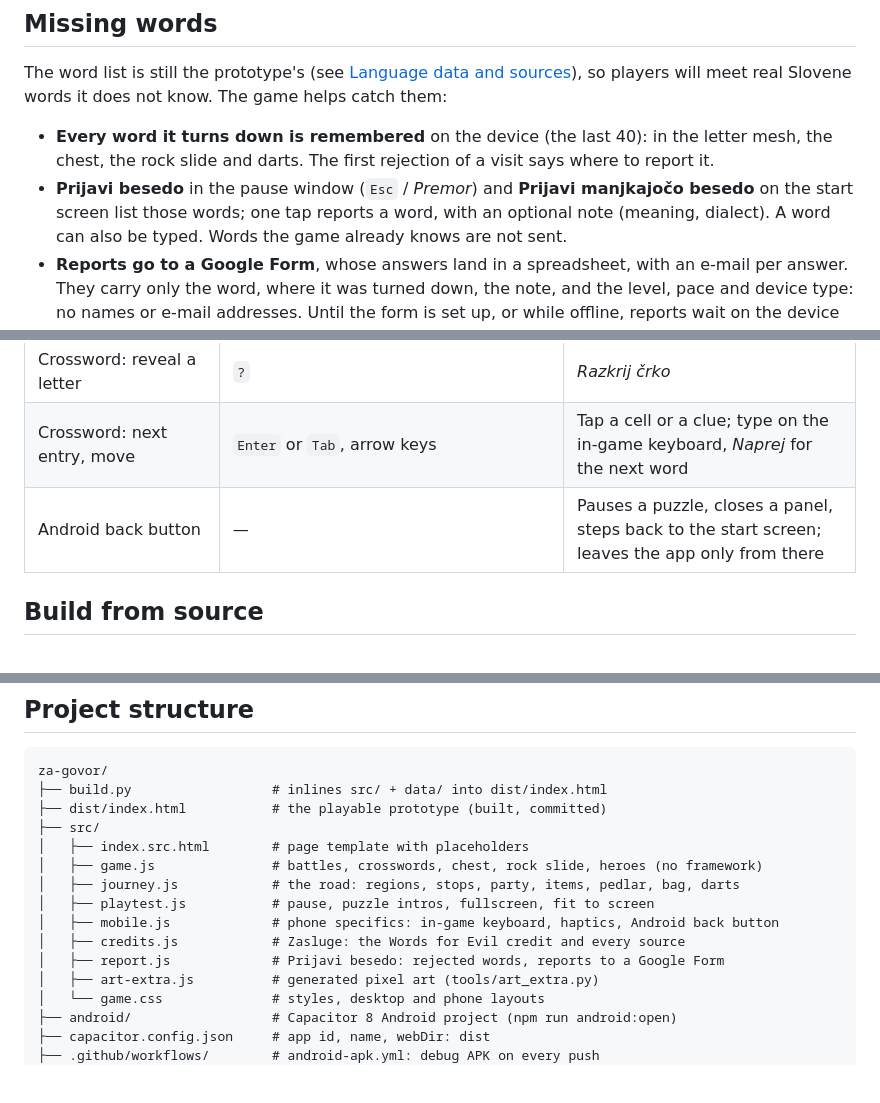
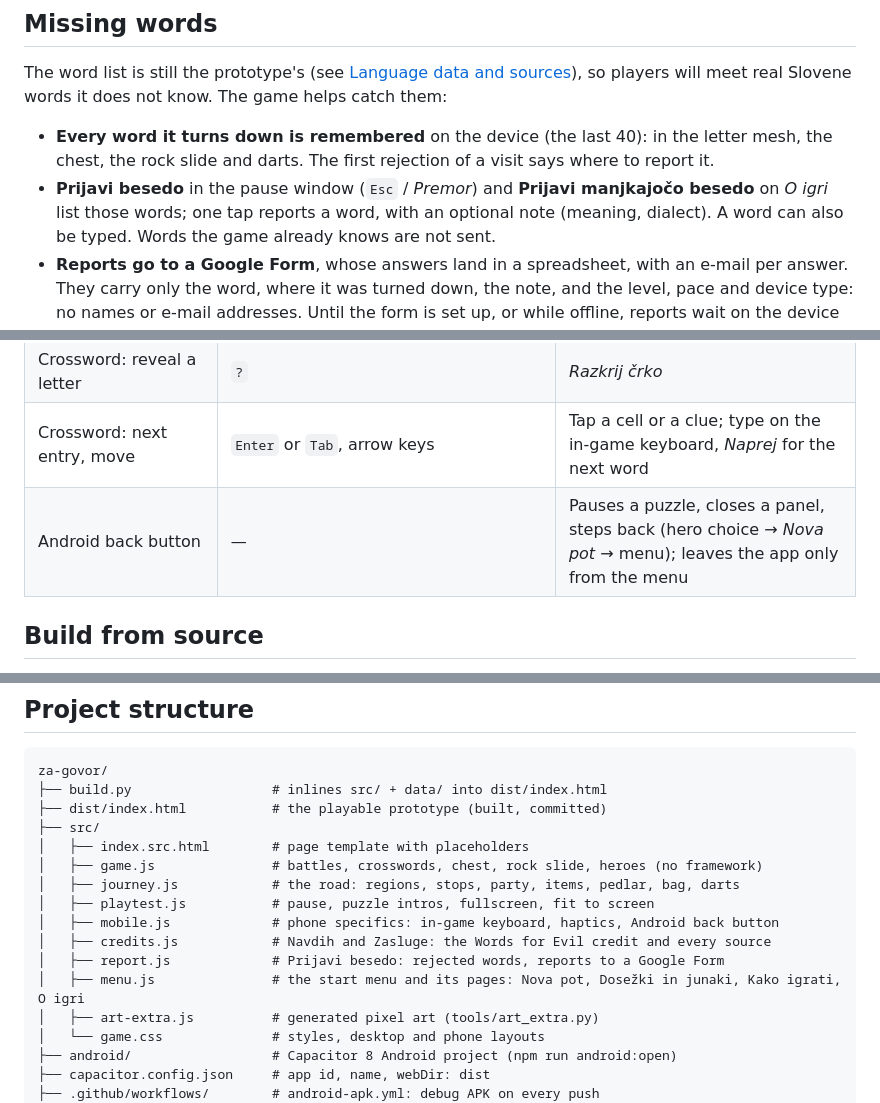
Before and after one commit to DKirbi/za-govor, a Markdown page: README.md, 3 parts joined by grey strips. Drawn GitHub-style; blank space fills up the shorter version.

```diff
--- a/README.md
+++ b/README.md
@@ -253,7 +266,7 @@ so players will meet real Slovene words it does not know. The game helps catch t
   mesh, the chest, the rock slide and darts. The first rejection of a visit says where to
   report it.
 - **Prijavi besedo** in the pause window (`Esc` / *Premor*) and **Prijavi manjkajočo
-  besedo** on the start screen list those words; one tap reports a word, with an optional
+  besedo** on *O igri* list those words; one tap reports a word, with an optional
   note (meaning, dialect). A word can also be typed. Words the game already knows are not sent.
 - **Reports go to a Google Form**, whose answers land in a spreadsheet, with an e-mail per
   answer. They carry only the word, where it was turned down, the note, and the level,
@@ -290,7 +304,7 @@ Confirmed words go into `data/allow.json` (lemma → forms); then rebuild the wo
 | Walk on the road, confirm a stop | `→` or `Enter` (`Esc` = walk past, `T` = bag) | *Naprej* and the buttons of the stop |
 | Crossword: reveal a letter | `?` | *Razkrij črko* |
 | Crossword: next entry, move | `Enter` or `Tab`, arrow keys | Tap a cell or a clue; type on the in-game keyboard, *Naprej* for the next word |
-| Android back button | — | Pauses a puzzle, closes a panel, steps back to the start screen; leaves the app only from there |
+| Android back button | — | Pauses a puzzle, closes a panel, steps back (hero choice → *Nova pot* → menu); leaves the app only from the menu |
 
 ## Build from source
 `dist/index.html` is built from the files in `src/` and `data/` by a small Python script
@@ -364,8 +379,9 @@ za-govor/
 │   ├── journey.js            # the road: regions, stops, party, items, pedlar, bag, darts
 │   ├── playtest.js           # pause, puzzle intros, fullscreen, fit to screen
 │   ├── mobile.js             # phone specifics: in-game keyboard, haptics, Android back button
-│   ├── credits.js            # Zasluge: the Words for Evil credit and every source
+│   ├── credits.js            # Navdih and Zasluge: the Words for Evil credit and every source
 │   ├── report.js             # Prijavi besedo: rejected words, reports to a Google Form
+│   ├── menu.js               # the start menu and its pages: Nova pot, Dosežki in junaki, Kako igrati, O igri
 │   ├── art-extra.js          # generated pixel art (tools/art_extra.py)
 │   └── game.css              # styles, desktop and phone layouts
 ├── android/                  # Capacitor 8 Android project (npm run android:open)
```
Also changed, not shown: other parts of README.md (+29 -14 lines), docs/concept-summary.md (+11 -4 lines), docs/images/title.png.
